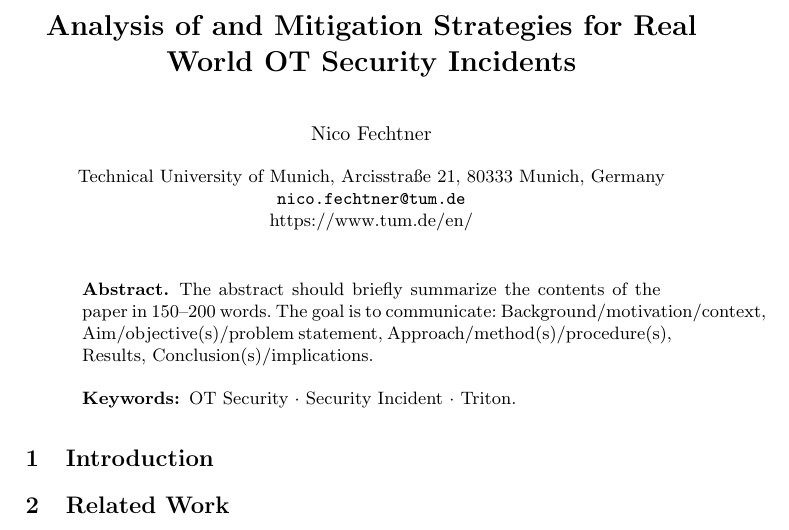
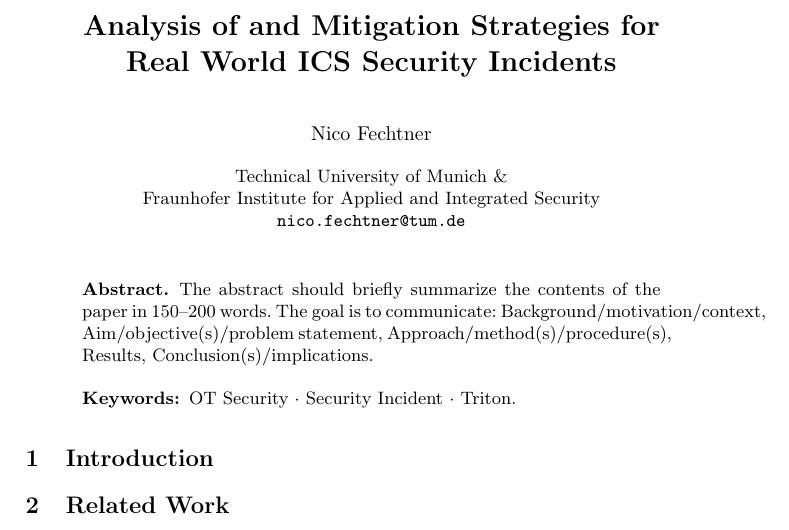
Before and after one commit to NF997/OTSecurityIncidents, a LaTeX paper (Report/report.tex): part of the page, cut so that both start at the same text. Compiled offline with pdfLaTeX.

Commit message:
Adapted header

```diff
--- a/Report/report.tex
+++ b/Report/report.tex
@@ -14,7 +14,7 @@
 
 \begin{document}
 %
-\title{Analysis of and Mitigation Strategies for Real World OT Security Incidents}
+\title{Analysis of and Mitigation Strategies for \\Real World ICS Security Incidents}
 %
 %\titlerunning{Abbreviated paper title}
 % If the paper title is too long for the running head, you can set
@@ -26,9 +26,8 @@
 % First names are abbreviated in the running head.
 % If there are more than two authors, 'et al.' is used.
 %
-\institute{Technical University of Munich, Arcisstra{\ss}e 21, 80333 Munich, Germany
-\email{nico.fechtner@tum.de}\\
-\url{https://www.tum.de/en/}}
+\institute{Technical University of Munich \& \\Fraunhofer Institute for Applied and Integrated Security\\
+\email{nico.fechtner@tum.de}}
 %
 \maketitle              % typeset the header of the contribution
 %
```
Also changed, not shown: Report/report.pdf.
